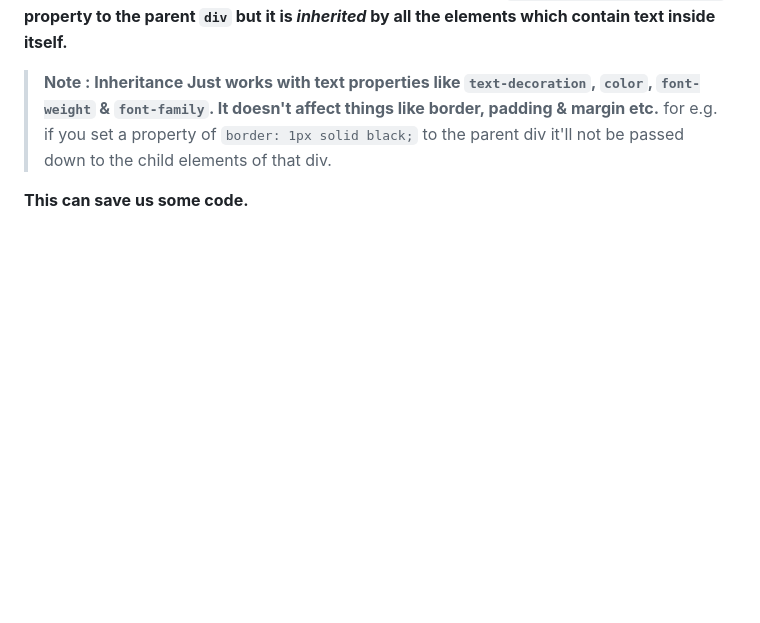
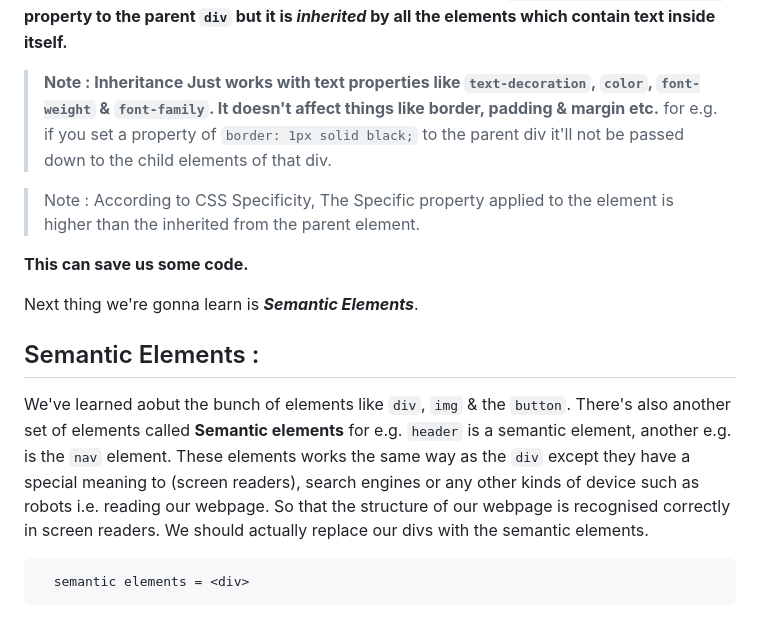
Before and after one commit to git-ritesh/youtube-webpage-clone, a Markdown page: intro-to-html/Lesson 17/README.md, the part around the change. Rendered like a GitHub page; blank space fills up the shorter version.

Commit message:
add notes about semantic elements

```diff
--- a/intro-to-html/Lesson 17/README.md
+++ b/intro-to-html/Lesson 17/README.md
@@ -136,4 +136,16 @@ OUTPUT :
 > **Note : Inheritance Just works with text properties like `text-decoration`, `color`, `font-weight` & `font-family`. It doesn't affect things like border, padding & margin etc.**
  for e.g. if you set a property of `border: 1px solid black;` to the parent div it'll not be passed down to the child elements of that div.
 
+> Note : According to CSS Specificity, The Specific property applied to the element is higher than the inherited from the parent element.
+
  **This can save us some code.**
+
+ Next thing we're gonna learn is ***Semantic Elements***.
+
+ ## Semantic Elements :
+
+ We've learned aobut the bunch of elements like `div`, `img` & the `button`. There's also another set of elements called **Semantic elements** for e.g. `header`
+ is a semantic element, another e.g. is the `nav` element. These elements works the same way as the `div` except they have a special meaning to (screen readers), search engines or any other kinds of device such as robots i.e. reading our webpage. So that the structure of our webpage is recognised correctly in screen readers.
+ We should actually replace our divs with the semantic elements.
+
+      semantic elements = <div>
```
